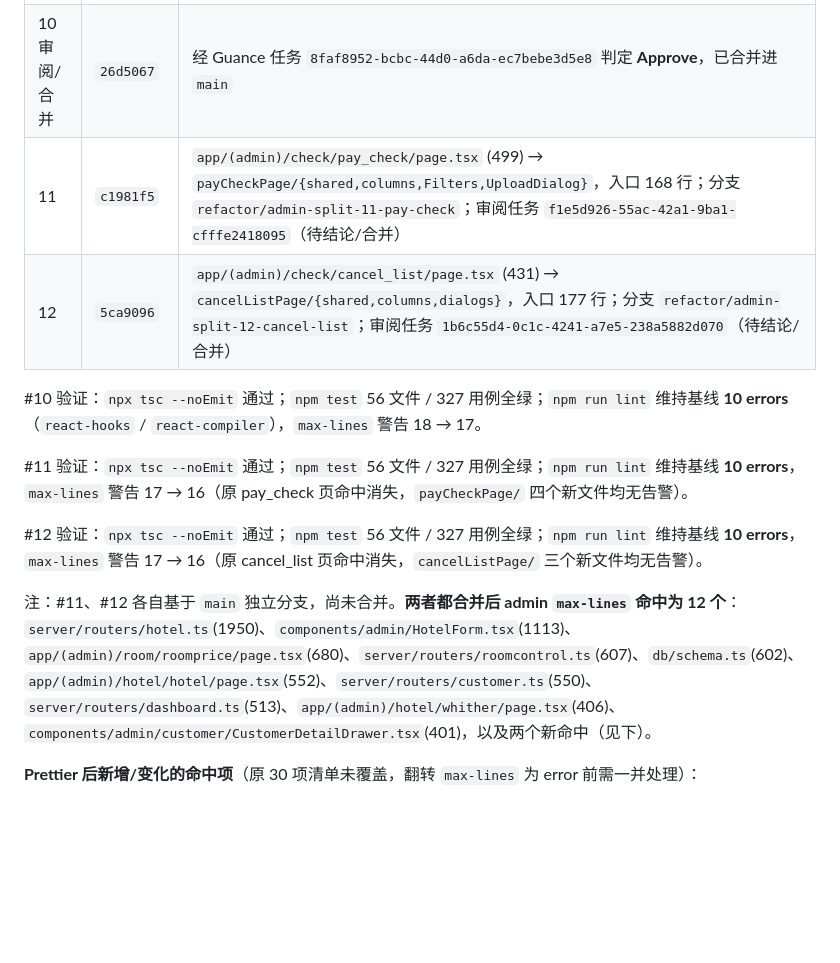
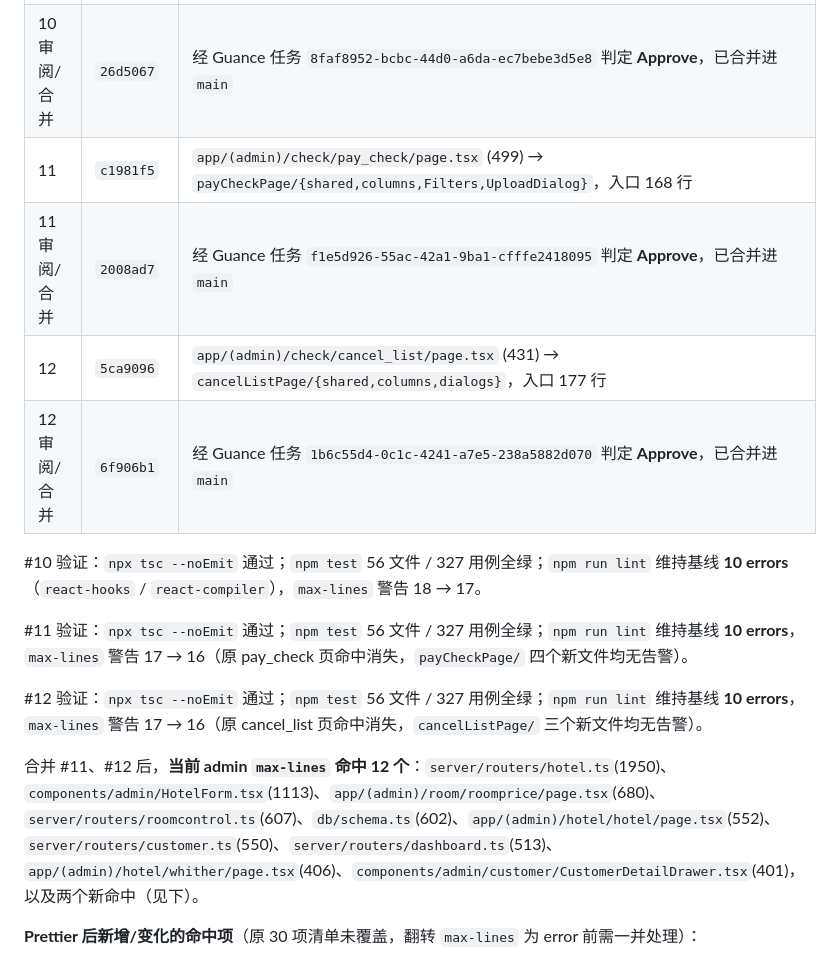
Before and after one commit to dodio/dinngoo-maintain, a Markdown page: docs/2026-10-11-代码拆分清单.md, the part around the change. Rendered like a GitHub page; blank space fills up the shorter version.

Commit message:
docs: 记录后台 #11/#12 审阅 Approve 并合并进 main（2008ad7、6f906b1）

```diff
--- a/docs/2026-10-11-代码拆分清单.md
+++ b/docs/2026-10-11-代码拆分清单.md
@@ -146,8 +146,10 @@
 | 全仓库格式化 | `69c6874` → `5596332` | `prettier --write` 覆盖 admin 254 个文件（仅排版，无逻辑变更），合并进 main |
 | 10 | `aeab681` | `src/server/routers/check.ts` (2025) → `src/server/routers/check/` 13 个子模块 + 26 行 `mergeRouters` 聚合入口；25 个 `trpc.check.*` procedure 名与 `AppRouter` 类型不变，逐行保留率 99.95%；分支 `refactor/admin-split-10-check` |
 | 10 审阅/合并 | `26d5067` | 经 Guance 任务 `8faf8952-bcbc-44d0-a6da-ec7bebe3d5e8` 判定 **Approve**，已合并进 `main` |
-| 11 | `c1981f5` | `app/(admin)/check/pay_check/page.tsx` (499) → `payCheckPage/{shared,columns,Filters,UploadDialog}`，入口 168 行；分支 `refactor/admin-split-11-pay-check`；审阅任务 `f1e5d926-55ac-42a1-9ba1-cfffe2418095`（待结论/合并） |
-| 12 | `5ca9096` | `app/(admin)/check/cancel_list/page.tsx` (431) → `cancelListPage/{shared,columns,dialogs}`，入口 177 行；分支 `refactor/admin-split-12-cancel-list`；审阅任务 `1b6c55d4-0c1c-4241-a7e5-238a5882d070`（待结论/合并） |
+| 11 | `c1981f5` | `app/(admin)/check/pay_check/page.tsx` (499) → `payCheckPage/{shared,columns,Filters,UploadDialog}`，入口 168 行 |
+| 11 审阅/合并 | `2008ad7` | 经 Guance 任务 `f1e5d926-55ac-42a1-9ba1-cfffe2418095` 判定 **Approve**，已合并进 `main` |
+| 12 | `5ca9096` | `app/(admin)/check/cancel_list/page.tsx` (431) → `cancelListPage/{shared,columns,dialogs}`，入口 177 行 |
+| 12 审阅/合并 | `6f906b1` | 经 Guance 任务 `1b6c55d4-0c1c-4241-a7e5-238a5882d070` 判定 **Approve**，已合并进 `main` |
 
 #10 验证：`npx tsc --noEmit` 通过；`npm test` 56 文件 / 327 用例全绿；`npm run lint` 维持基线 **10 errors**（`react-hooks` / `react-compiler`），`max-lines` 警告 18 → 17。
 
@@ -155,7 +157,7 @@
 
 #12 验证：`npx tsc --noEmit` 通过；`npm test` 56 文件 / 327 用例全绿；`npm run lint` 维持基线 **10 errors**，`max-lines` 警告 17 → 16（原 cancel_list 页命中消失，`cancelListPage/` 三个新文件均无告警）。
 
-注：#11、#12 各自基于 `main` 独立分支，尚未合并。**两者都合并后 admin `max-lines` 命中为 12 个**：`server/routers/hotel.ts`(1950)、`components/admin/HotelForm.tsx`(1113)、`app/(admin)/room/roomprice/page.tsx`(680)、`server/routers/roomcontrol.ts`(607)、`db/schema.ts`(602)、`app/(admin)/hotel/hotel/page.tsx`(552)、`server/routers/customer.ts`(550)、`server/routers/dashboard.ts`(513)、`app/(admin)/hotel/whither/page.tsx`(406)、`components/admin/customer/CustomerDetailDrawer.tsx`(401)，以及两个新命中（见下）。
+合并 #11、#12 后，**当前 admin `max-lines` 命中 12 个**：`server/routers/hotel.ts`(1950)、`components/admin/HotelForm.tsx`(1113)、`app/(admin)/room/roomprice/page.tsx`(680)、`server/routers/roomcontrol.ts`(607)、`db/schema.ts`(602)、`app/(admin)/hotel/hotel/page.tsx`(552)、`server/routers/customer.ts`(550)、`server/routers/dashboard.ts`(513)、`app/(admin)/hotel/whither/page.tsx`(406)、`components/admin/customer/CustomerDetailDrawer.tsx`(401)，以及两个新命中（见下）。
 
 **Prettier 后新增/变化的命中项**（原 30 项清单未覆盖，翻转 `max-lines` 为 error 前需一并处理）：
 
```
